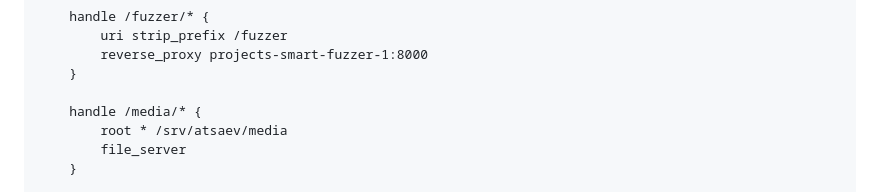
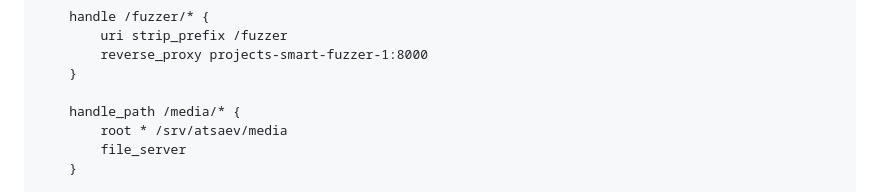
Before and after one commit to Atsaev/django_site, a Markdown page: README.md, the part around the change. GitHub-like rendering.

Commit message:
Правка Caddyfile для того чтобы правильно отдавал ссылку на загруюенные файлы. Ранее не срезал '/' . заменили на handle_path для автоматической срезки суффикса

```diff
--- a/README.md
+++ b/README.md
@@ -198,7 +198,7 @@ atsaev-dev.ru {
         reverse_proxy projects-smart-fuzzer-1:8000
     }
 
-    handle /media/* {
+    handle_path /media/* {
         root * /srv/atsaev/media
         file_server
     }
```
